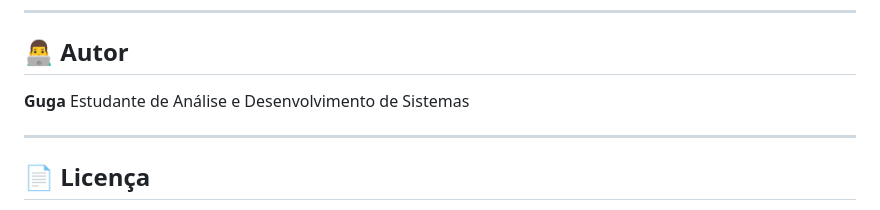
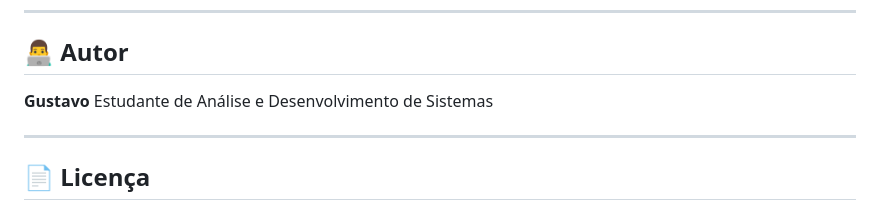
Before and after one commit to Gugaum1/projeto_HemaVita, a Markdown page: README.md, the part around the change. Rendered like a GitHub page.

```diff
--- a/README.md
+++ b/README.md
@@ -156,7 +156,7 @@ Este projeto proporcionou aprendizado prático em:
 
 ## 👨‍💻 Autor
 
-**Guga**
+**Gustavo**
 Estudante de Análise e Desenvolvimento de Sistemas
 
 ---
```
